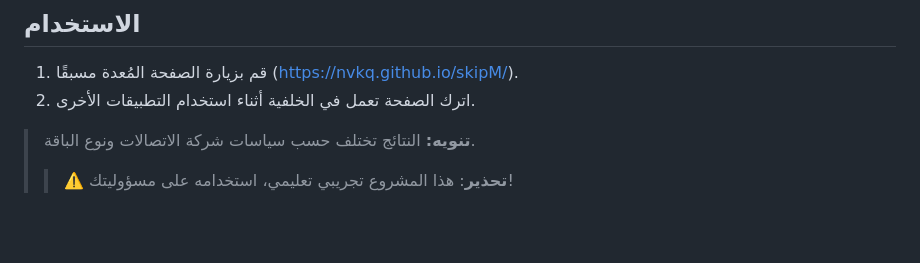
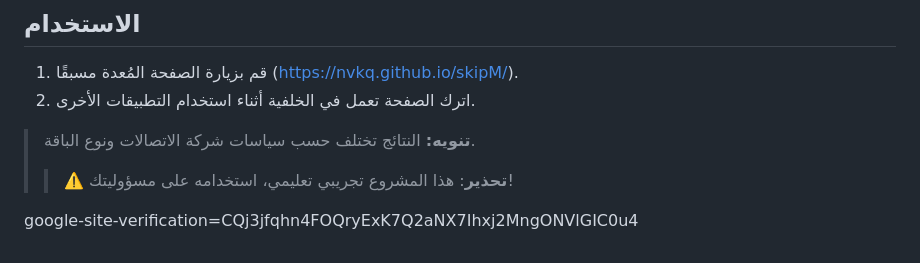
Before and after one commit to SMSMy/skipM, a Markdown page: README.md, the part around the change. GitHub-like rendering; blank space fills up the shorter version.

Commit message:
Update README.md
Signed-off-by: yazid <94212436+nvkq@users.noreply.github.com>

```diff
--- a/README.md
+++ b/README.md
@@ -104,3 +104,4 @@
 > **تنويه:** النتائج تختلف حسب سياسات شركة الاتصالات ونوع الباقة.
 > > ⚠️ **تحذير**: هذا المشروع تجريبي تعليمي، استخدامه على مسؤوليتك!
 >
+google-site-verification=CQj3jfqhn4FOQryExK7Q2aNX7Ihxj2MngONVlGIC0u4
```
